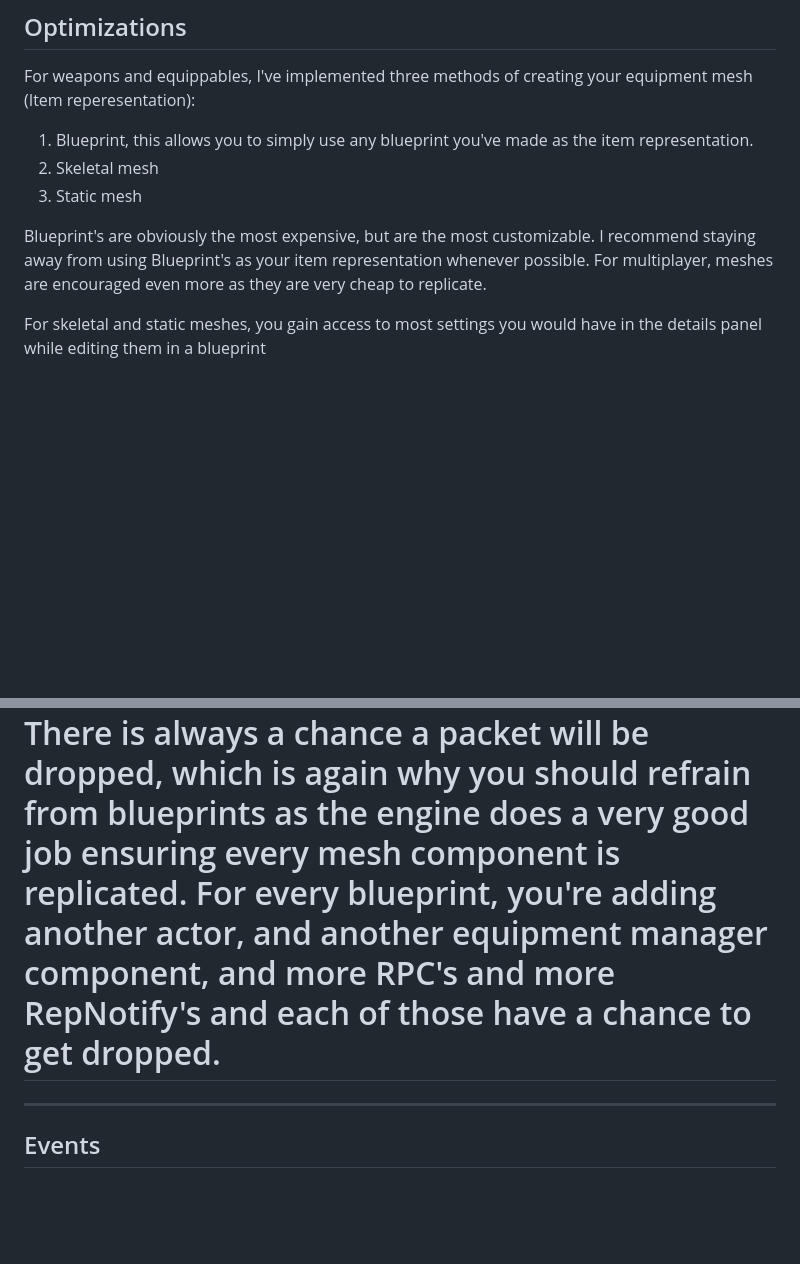
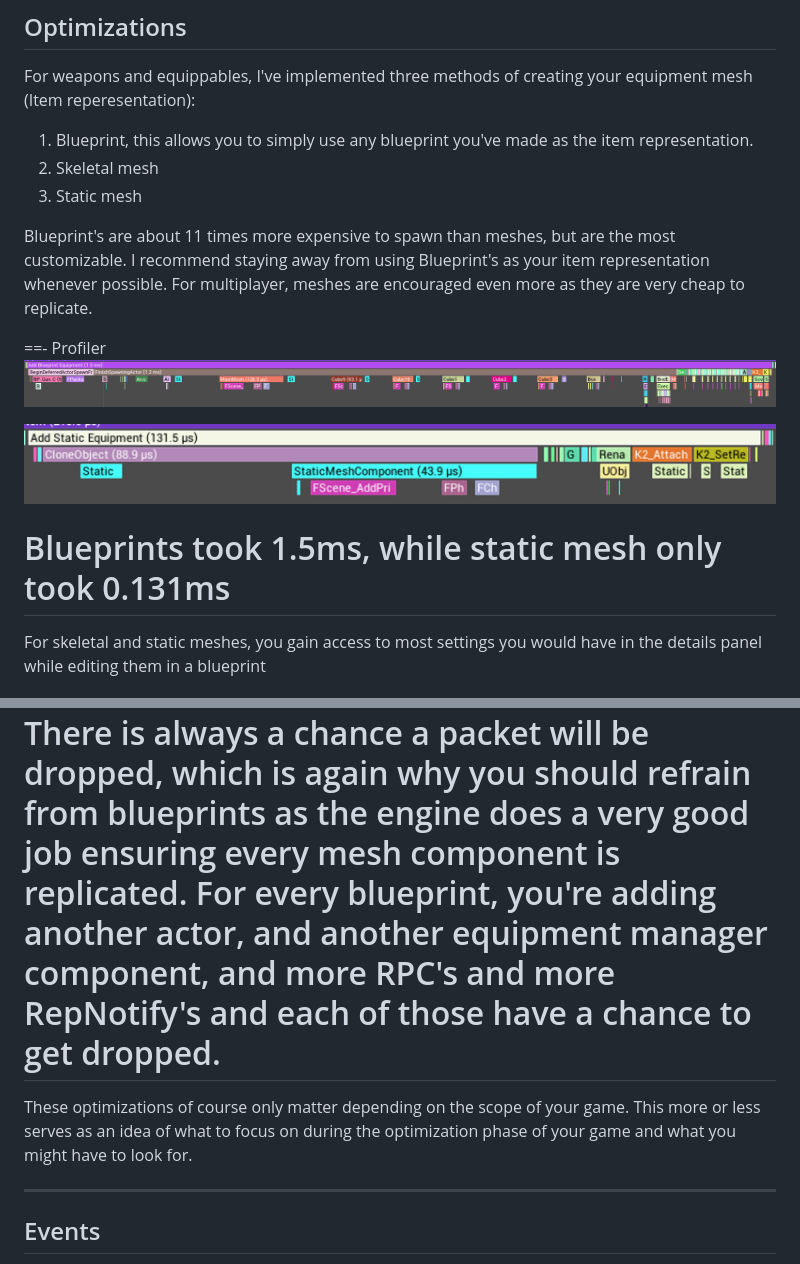
Before and after one commit to Inventoryframework/inventoryframework.github.io, a Markdown page: Introduction/FirstSteps/EquippingAndUnequippingItems.md, 2 parts joined by grey strips. Rendered like a GitHub page; pictures changed too: pictures/Profiler_BlueprintEquipment.png (added), pictures/Profiler_StaticMeshEquipment.png (added); blank space fills up the shorter version.

Commit message:
Added example of Blueprint equipment price

```diff
--- a/Introduction/FirstSteps/EquippingAndUnequippingItems.md
+++ b/Introduction/FirstSteps/EquippingAndUnequippingItems.md
@@ -29,7 +29,15 @@ For weapons and equippables, I've implemented three methods of creating your equ
 2. Skeletal mesh
 3. Static mesh
 
-Blueprint's are obviously the most expensive, but are the most customizable. I recommend staying away from using Blueprint's as your item representation whenever possible. For multiplayer, meshes are encouraged even more as they are very cheap to replicate.
+Blueprint's are about 11 times more expensive to spawn than meshes, but are the most customizable. I recommend staying away from using Blueprint's as your item representation whenever possible. For multiplayer, meshes are encouraged even more as they are very cheap to replicate.
+
+==- Profiler
+![](/pictures/Profiler_BlueprintEquipment.png)
+
+![](/pictures/Profiler_StaticMeshEquipment.png)
+
+Blueprints took 1.5ms, while static mesh only took 0.131ms
+===
 
 For skeletal and static meshes, you gain access to most settings you would have in the details panel while editing them in a blueprint
 
@@ -44,6 +52,8 @@ This is another reason why it's suggested to stay away from blueprints for multi
 
 There is always a chance a packet will be dropped, which is again why you should refrain from blueprints as the engine does a very good job ensuring every mesh component is replicated. For every blueprint, you're adding another actor, and another equipment manager component, and more RPC's and more RepNotify's and each of those have a chance to get dropped.
 ===
+
+These optimizations of course only matter depending on the scope of your game. This more or less serves as an idea of what to focus on during the optimization phase of your game and what you might have to look for.
 
 ---
 ## Events
```
